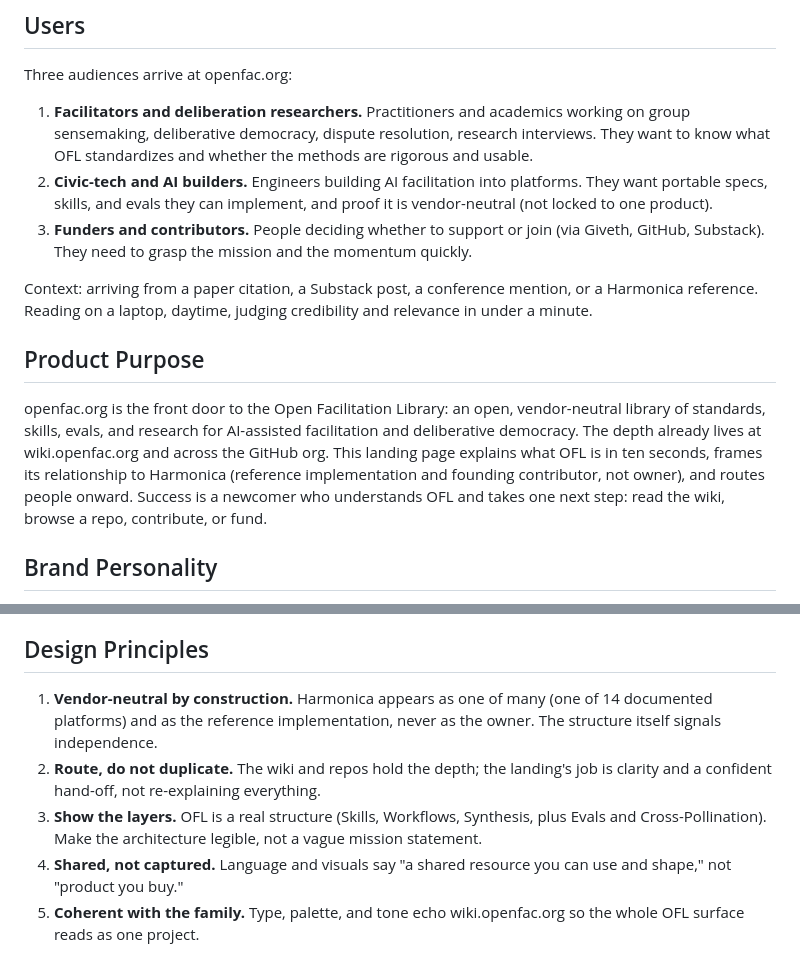
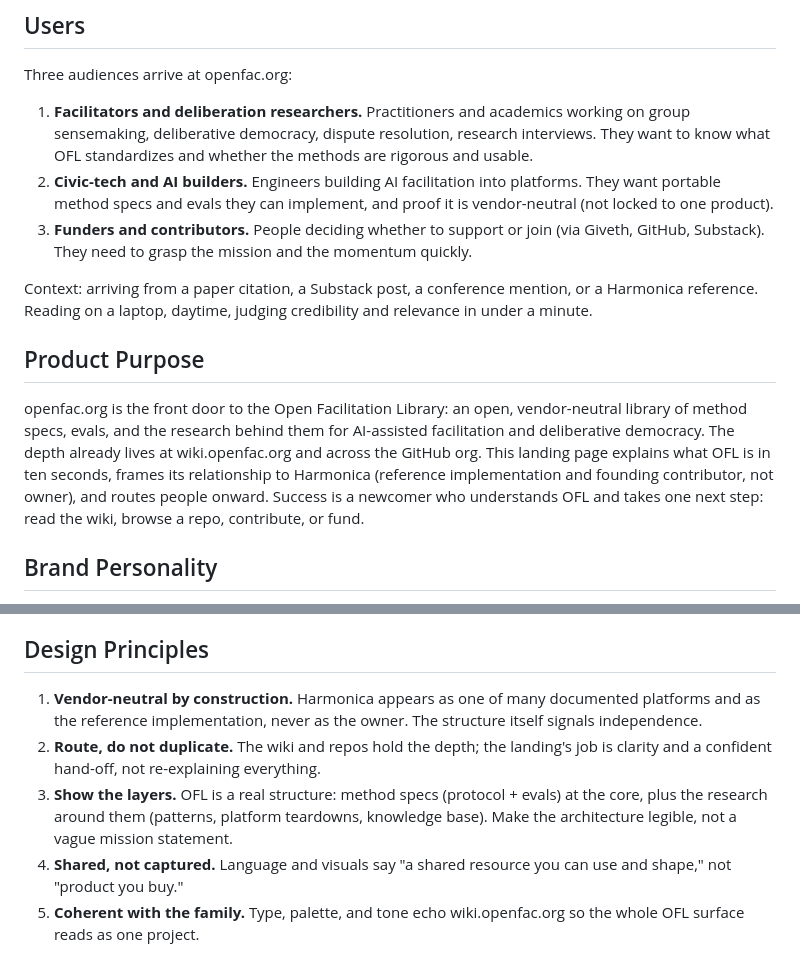
Before and after one commit to Open-Facilitation-Library/website, a Markdown page: PRODUCT.md, 2 parts joined by grey strips. GitHub-like rendering.

Commit message:
PRODUCT.md: align design context with method-specs framing, drop Agent Skills
The skills repo is archived. Remove "skills" from the builder-audience and
product-purpose lines, and rewrite the "Show the layers" principle around the
real current structure (method specs = protocol + evals at the core, plus the
research around them). Also soften "one of 14 documented platforms" to "one of
many" so the count cannot go stale.

```diff
--- a/PRODUCT.md
+++ b/PRODUCT.md
@@ -9,14 +9,14 @@ brand
 Three audiences arrive at openfac.org:
 
 1. **Facilitators and deliberation researchers.** Practitioners and academics working on group sensemaking, deliberative democracy, dispute resolution, research interviews. They want to know what OFL standardizes and whether the methods are rigorous and usable.
-2. **Civic-tech and AI builders.** Engineers building AI facilitation into platforms. They want portable specs, skills, and evals they can implement, and proof it is vendor-neutral (not locked to one product).
+2. **Civic-tech and AI builders.** Engineers building AI facilitation into platforms. They want portable method specs and evals they can implement, and proof it is vendor-neutral (not locked to one product).
 3. **Funders and contributors.** People deciding whether to support or join (via Giveth, GitHub, Substack). They need to grasp the mission and the momentum quickly.
 
 Context: arriving from a paper citation, a Substack post, a conference mention, or a Harmonica reference. Reading on a laptop, daytime, judging credibility and relevance in under a minute.
 
 ## Product Purpose
 
-openfac.org is the front door to the Open Facilitation Library: an open, vendor-neutral library of standards, skills, evals, and research for AI-assisted facilitation and deliberative democracy. The depth already lives at wiki.openfac.org and across the GitHub org. This landing page explains what OFL is in ten seconds, frames its relationship to Harmonica (reference implementation and founding contributor, not owner), and routes people onward. Success is a newcomer who understands OFL and takes one next step: read the wiki, browse a repo, contribute, or fund.
+openfac.org is the front door to the Open Facilitation Library: an open, vendor-neutral library of method specs, evals, and the research behind them for AI-assisted facilitation and deliberative democracy. The depth already lives at wiki.openfac.org and across the GitHub org. This landing page explains what OFL is in ten seconds, frames its relationship to Harmonica (reference implementation and founding contributor, not owner), and routes people onward. Success is a newcomer who understands OFL and takes one next step: read the wiki, browse a repo, contribute, or fund.
 
 ## Brand Personality
 
@@ -31,9 +31,9 @@ Open, rigorous, civic. The voice of a research library, not a product pitch: con
 
 ## Design Principles
 
-1. **Vendor-neutral by construction.** Harmonica appears as one of many (one of 14 documented platforms) and as the reference implementation, never as the owner. The structure itself signals independence.
+1. **Vendor-neutral by construction.** Harmonica appears as one of many documented platforms and as the reference implementation, never as the owner. The structure itself signals independence.
 2. **Route, do not duplicate.** The wiki and repos hold the depth; the landing's job is clarity and a confident hand-off, not re-explaining everything.
-3. **Show the layers.** OFL is a real structure (Skills, Workflows, Synthesis, plus Evals and Cross-Pollination). Make the architecture legible, not a vague mission statement.
+3. **Show the layers.** OFL is a real structure: method specs (protocol + evals) at the core, plus the research around them (patterns, platform teardowns, knowledge base). Make the architecture legible, not a vague mission statement.
 4. **Shared, not captured.** Language and visuals say "a shared resource you can use and shape," not "product you buy."
 5. **Coherent with the family.** Type, palette, and tone echo wiki.openfac.org so the whole OFL surface reads as one project.
 
```
